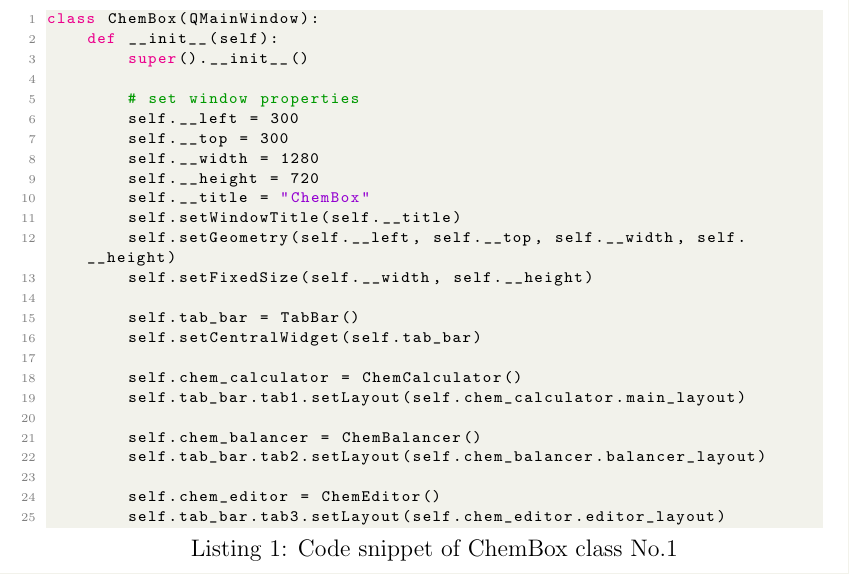
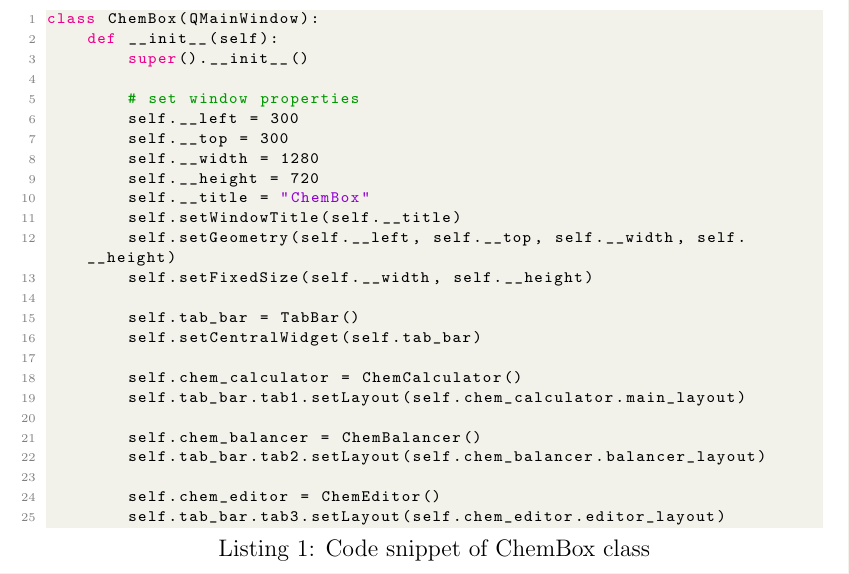
Before and after one commit to Tom0603/ChemBox, a LaTeX document (Documentation/ChemBox_Documentation.tex): part of page 10 of 29, cut so that both start at the same text. Compiled offline with pdfLaTeX.

```diff
--- a/Documentation/ChemBox_Documentation.tex
+++ b/Documentation/ChemBox_Documentation.tex
@@ -186,7 +186,7 @@
 
 The ChemBox class is the heart of the program, the point where all the different components are merged together to create one complete application. To give a better understanding of the system, I will explain how I composed the GUI and what each major component does. The ChemBox class contains only the constructor method, in which the layout of the graphical user interface is specified. The constructor defines the dimensions, the title and geometry of the window and then creates an instance of the TabBar class, which will act as the central widget of the program. Next, an instance of each of the three big components of the project, ChemCalculator, ChemBalancer and ChemEditor is created, and allocated to a separate tab of the tab bar (Listing 1: lines 18 - 25).
 
-\begin{lstlisting}[language=Python, caption=Code snippet of ChemBox class No.1]
+\begin{lstlisting}[language=Python, caption=Code snippet of ChemBox class]
 class ChemBox(QMainWindow):
     def __init__(self):
         super().__init__()
```
Also changed, not shown: Documentation/ChemBox_Documentation.pdf, 3 other files.
